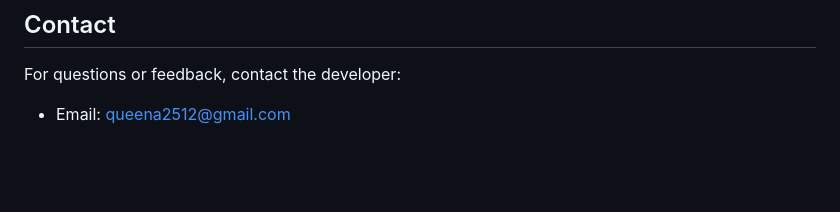
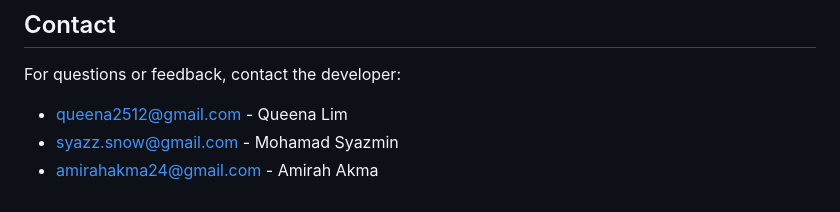
Before and after one commit to queenalimm/BitPuzzle, a Markdown page: README.md, the part around the change. Rendered like a GitHub page; blank space fills up the shorter version.

```diff
--- a/README.md
+++ b/README.md
@@ -97,4 +97,6 @@ This project is licensed under the [MIT License](LICENSE).
 
 ## Contact
 For questions or feedback, contact the developer:
-- Email: queena2512@gmail.com
+- queena2512@gmail.com - Queena Lim
+- syazz.snow@gmail.com - Mohamad Syazmin
+- amirahakma24@gmail.com - Amirah Akma
```
